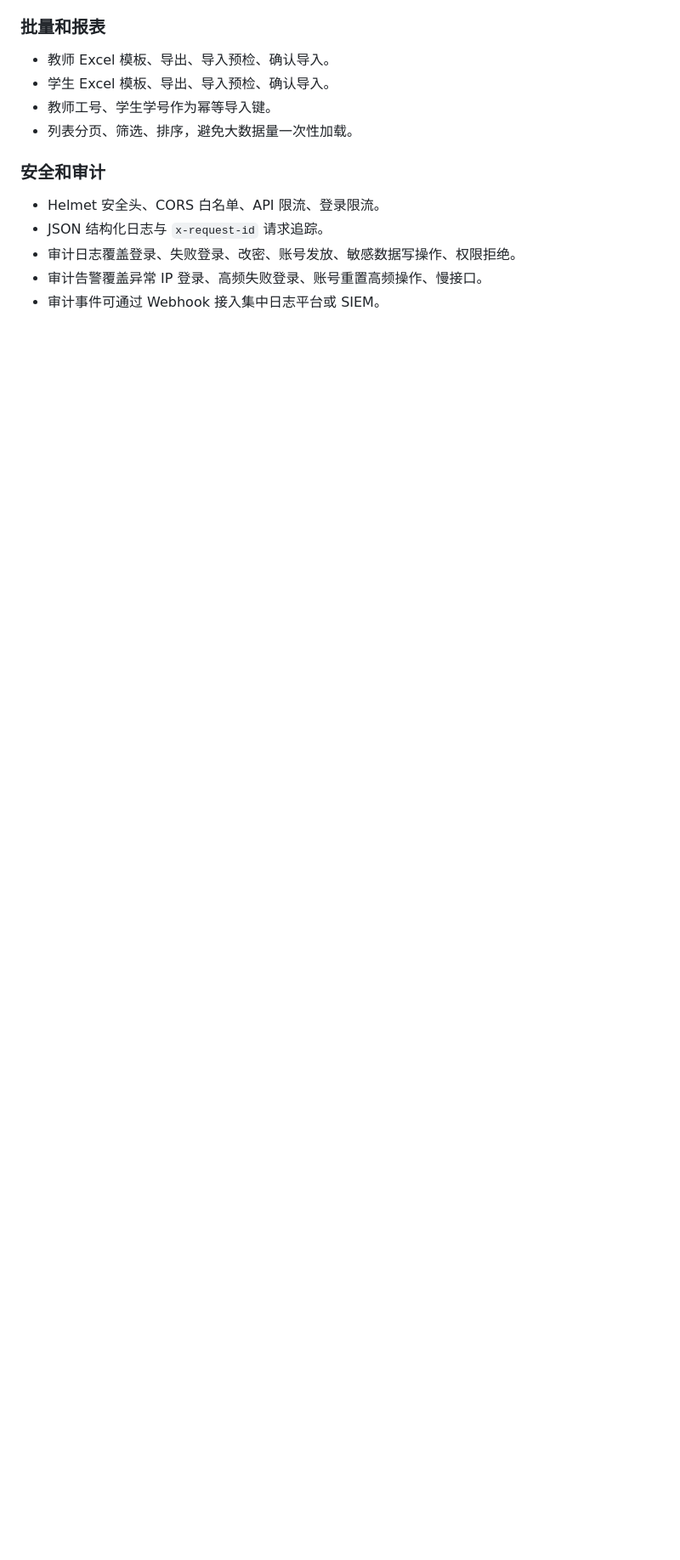
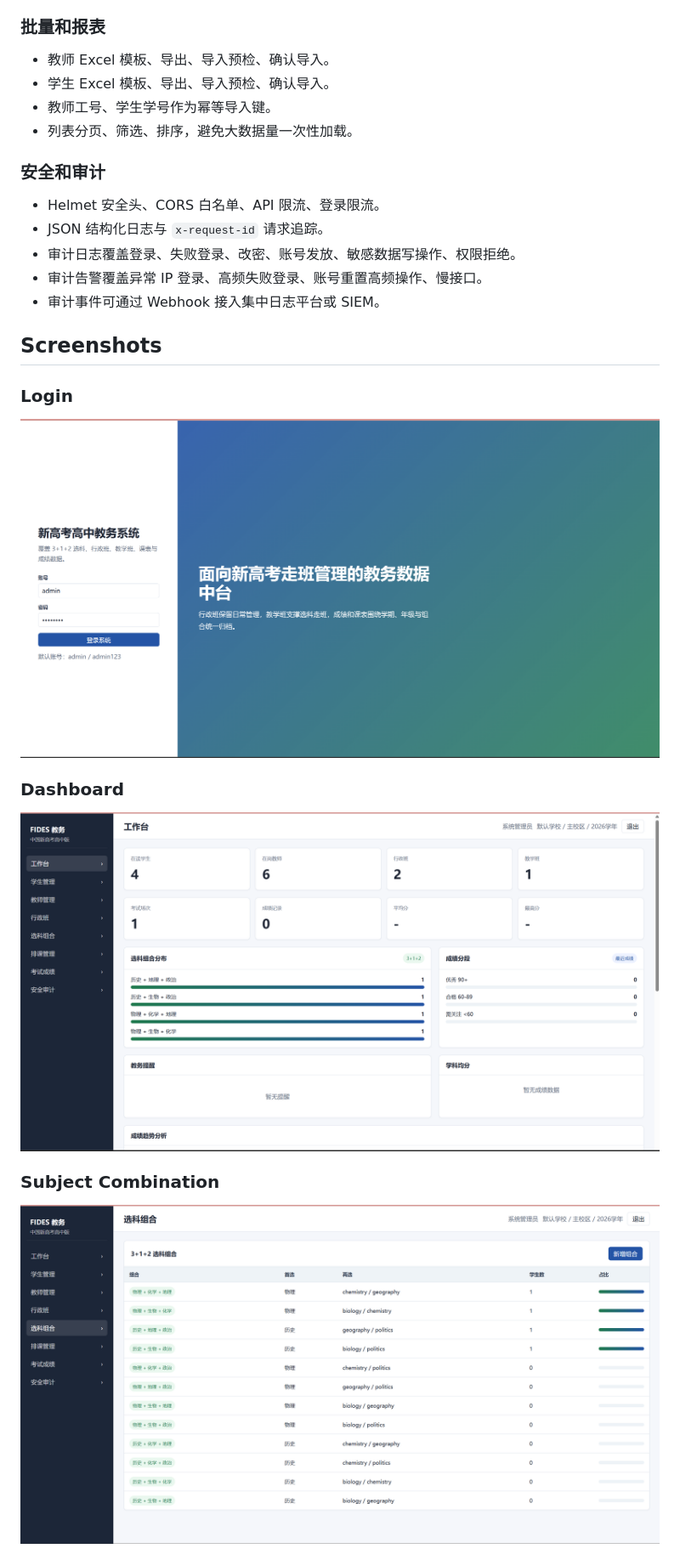
Before and after one commit to Ricevire/fides-gaokao-academic-system, a Markdown page: README.md, the part around one of its changes. Shown at 85% size. Rendered like a GitHub page; pictures changed too: docs/images/dashboard.png (added), docs/images/login.png (added), docs/images/subject-combination.png (added); blank space fills up the shorter version.

Commit message:
docs: add project screenshots

```diff
--- a/README.md
+++ b/README.md
@@ -91,3 +91,18 @@
 - 审计日志覆盖登录、失败登录、改密、账号发放、敏感数据写操作、权限拒绝。
 - 审计告警覆盖异常 IP 登录、高频失败登录、账号重置高频操作、慢接口。
 - 审计事件可通过 Webhook 接入集中日志平台或 SIEM。
+
+## Screenshots
+
+### Login
+
+![Login](docs/images/login.png)
+
+### Dashboard
+
+![Dashboard](docs/images/dashboard.png)
+
+### Subject Combination
+
+![Subject Combination](docs/images/subject-combination.png)
+
```
Also changed, not shown: other parts of README.md (+3 -0 lines), docs/images/score-ranking.png (added).
